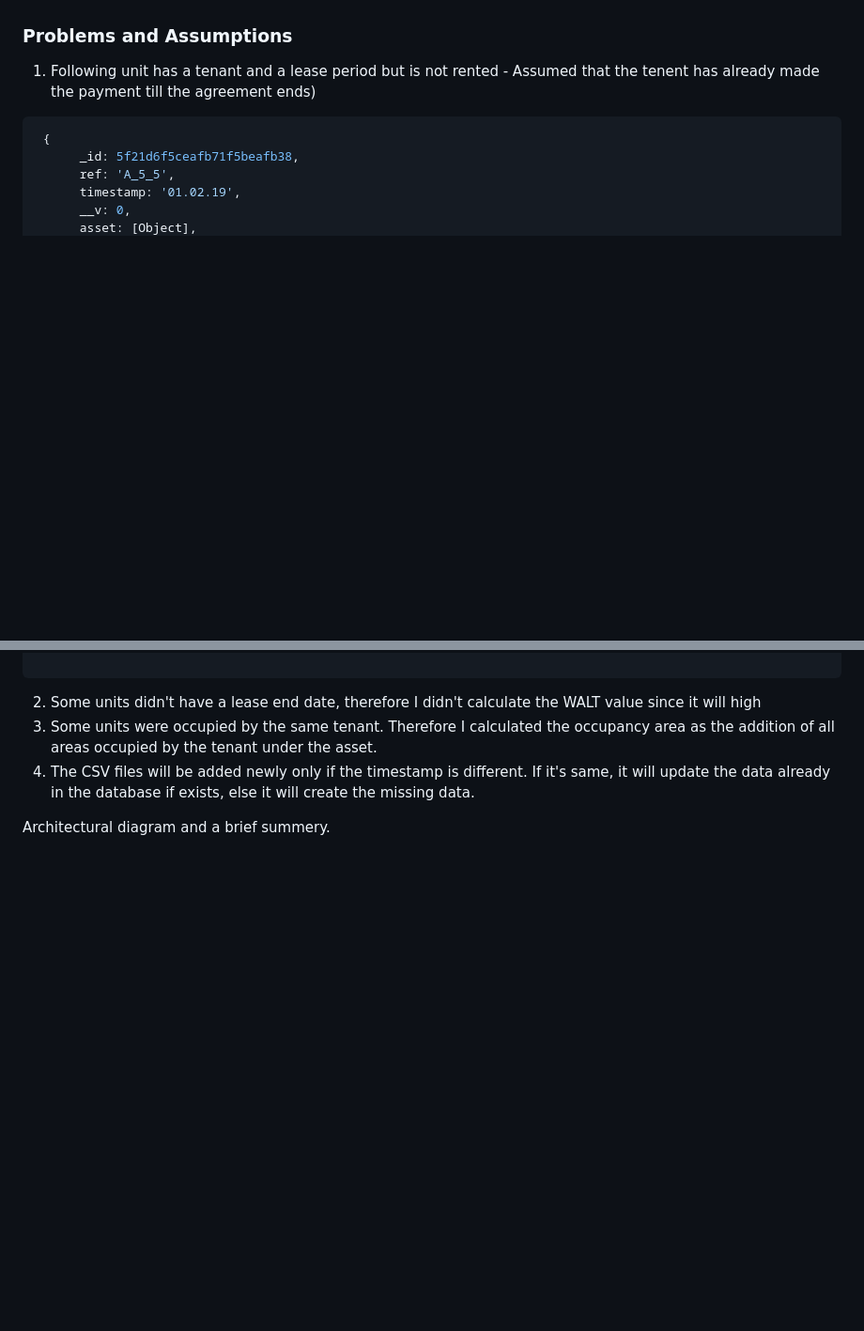
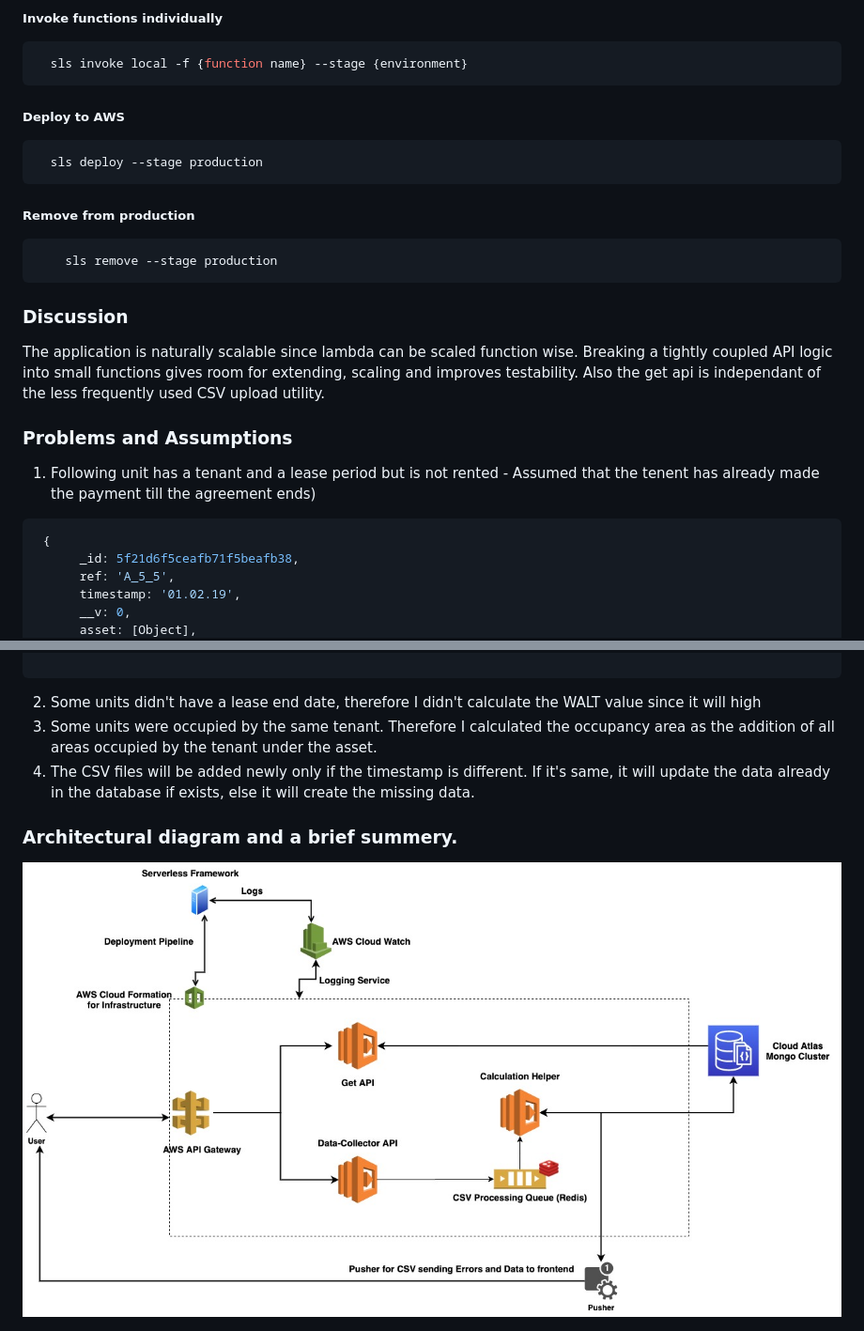
Before and after one commit to rama41222/real-analytics, a Markdown page: README.md, 2 parts joined by grey strips. Shown: that part at 94% size. Drawn GitHub-style; pictures changed too: docs/pusherarch.jpg (added); blank space fills up the shorter version.

Commit message:
docs: readme update and architecutral diagram

````diff
--- a/README.md
+++ b/README.md
@@ -7,8 +86,26 @@
+##### Invoke functions individually
+```shell script
+  sls invoke local -f {function name} --stage {environment}
+```
+##### Deploy to AWS
+```shell script
+  sls deploy --stage production
+```
+
+##### Remove from production
+```shell script
+    sls remove --stage production
+```
+### Discussion
+
+ The application is naturally scalable since lambda can be scaled function wise. Breaking a tightly coupled API logic
+  into small functions gives room for extending, scaling and improves testability. Also the get api is independant of
+   the less frequently used CSV upload utility.
 
 ### Problems and Assumptions
 1. Following unit has a tenant and a lease period but is not rented - Assumed that the tenent has already made the
  payment till the agreement ends)
-```json
+```shell script
  {
       _id: 5f21d6f5ceafb71f5beafb38,
       ref: 'A_5_5',
@@ -33,4 +130,6 @@
 4. The CSV files will be added newly only if the timestamp is different. If it's same, it will update the data
  already in the database if exists, else it will create the missing data.
 
-Architectural diagram and a brief summery.
+### Architectural diagram and a brief summery.
+
+ <img src="docs/pusherarch.jpg"/>
````
Also changed, not shown: other parts of README.md (+79 -0 lines).
